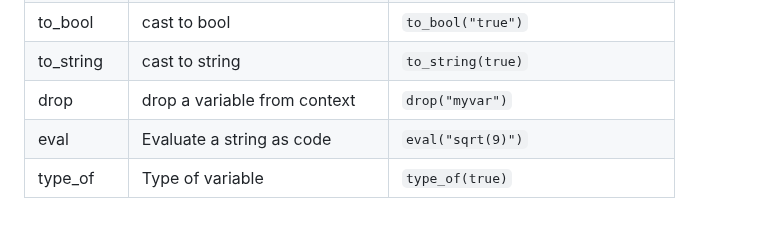
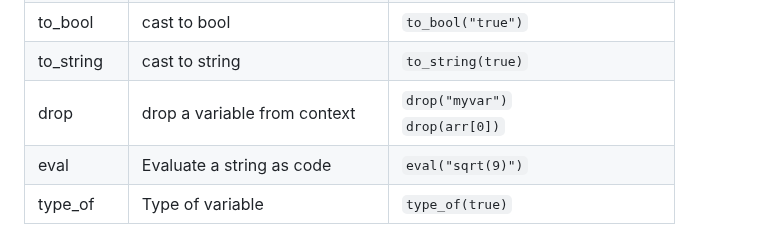
Before and after one commit to nbittich/adana, a Markdown page: README.md, the part around the change. Drawn GitHub-style.

```diff
--- a/README.md
+++ b/README.md
@@ -548,7 +548,7 @@ Here is a list of built-in functions available:
 | to_double    | cast to double                                        | `to_double("2.2")`                 |
 | to_bool      | cast to bool                                          | `to_bool("true")`                  |
 | to_string    | cast to string                                        | `to_string(true)`                  |
-| drop         | drop a variable from context                          | `drop("myvar")`                    |
+| drop         | drop a variable from context                          | `drop("myvar")`<br>`drop(arr[0])`  |
 | eval         | Evaluate a string as code                             | `eval("sqrt(9)")`                  |
 | type_of      | Type of variable                                      | `type_of(true)`                    |
 <hr>
```
